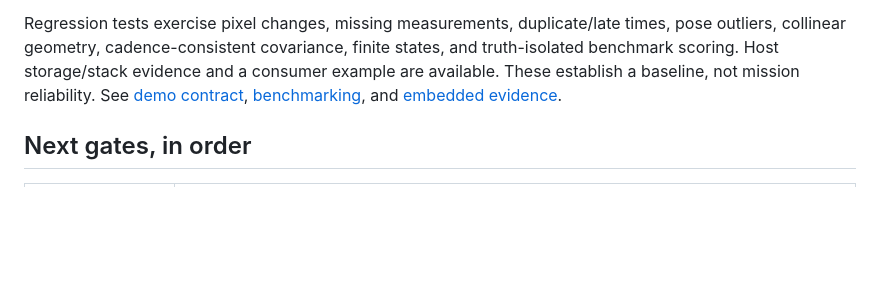
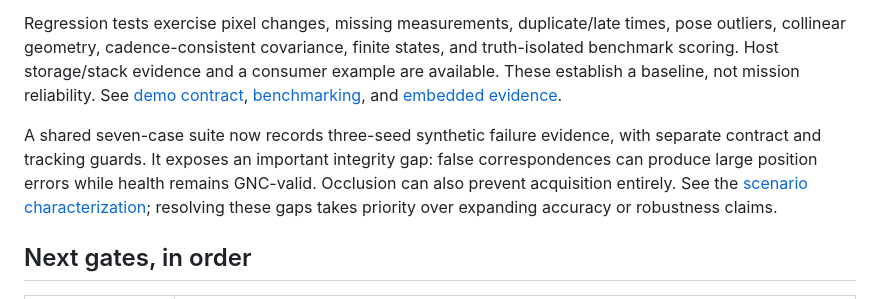
Before and after one commit to RileyMarek/ApsisVision, a Markdown page: docs/validation-roadmap.md, the part around the change. GitHub-like rendering; blank space fills up the shorter version.

```diff
--- a/docs/validation-roadmap.md
+++ b/docs/validation-roadmap.md
@@ -17,6 +17,13 @@ pose outliers, collinear geometry, cadence-consistent covariance, finite states,
 truth-isolated benchmark scoring. Host storage/stack evidence and a consumer example
 are available. These establish a baseline, not mission reliability. See
 [demo contract](demo.md), [benchmarking](benchmarking.md), and [embedded evidence](embedded.md).
+
+A shared seven-case suite now records three-seed synthetic failure evidence, with
+separate contract and tracking guards. It exposes an important integrity gap:
+false correspondences can produce large position errors while health remains
+GNC-valid. Occlusion can also prevent acquisition entirely. See the
+[scenario characterization](scenarios.md); resolving these gaps takes priority
+over expanding accuracy or robustness claims.
 
 ## Next gates, in order
 
```
Also changed, not shown: README.md (+21 -1 lines).
